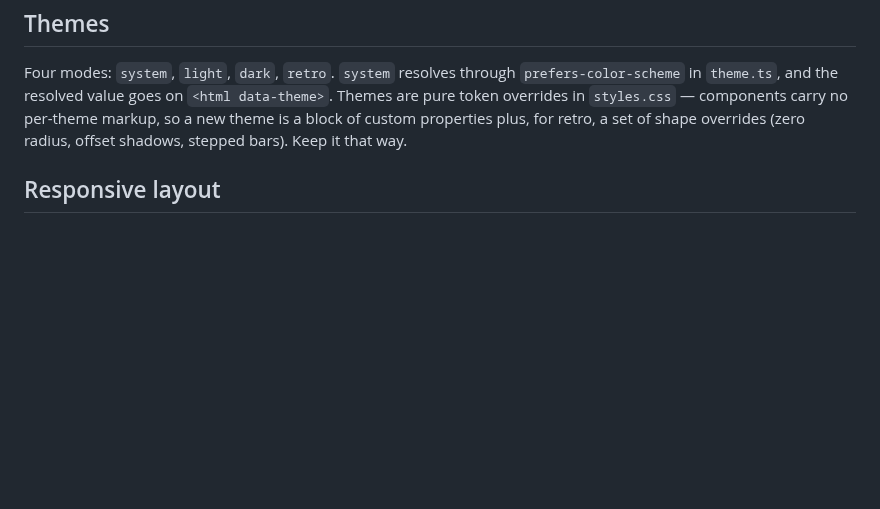
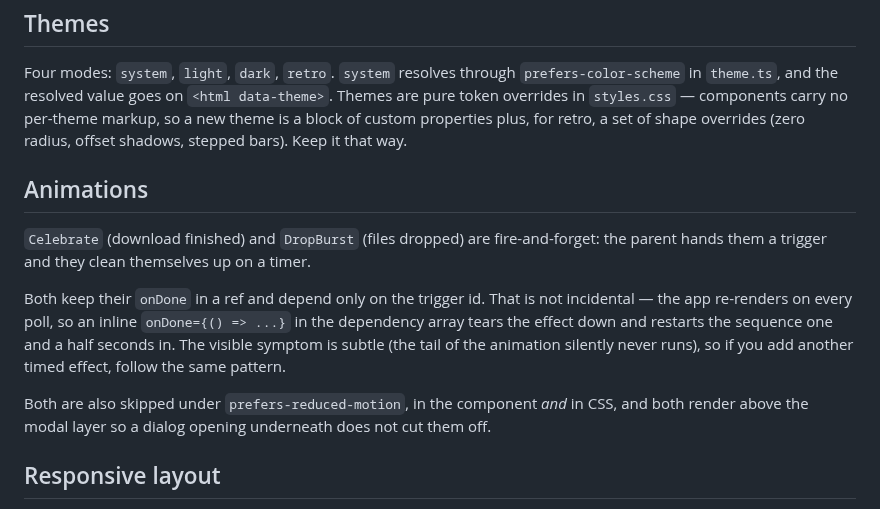
Before and after one commit to JohanLindvall/Cascade, a Markdown page: CLAUDE.md, the part around the change. Rendered like a GitHub page; blank space fills up the shorter version.

```diff
--- a/CLAUDE.md
+++ b/CLAUDE.md
@@ -158,6 +158,20 @@ Four modes: `system`, `light`, `dark`, `retro`. `system` resolves through `prefe
 plus, for retro, a set of shape overrides (zero radius, offset shadows, stepped bars). Keep it that
 way.
 
+## Animations
+
+`Celebrate` (download finished) and `DropBurst` (files dropped) are fire-and-forget: the parent
+hands them a trigger and they clean themselves up on a timer.
+
+Both keep their `onDone` in a ref and depend only on the trigger id. That is not incidental — the
+app re-renders on every poll, so an inline `onDone={() => ...}` in the dependency array tears the
+effect down and restarts the sequence one and a half seconds in. The visible symptom is subtle
+(the tail of the animation silently never runs), so if you add another timed effect, follow the
+same pattern.
+
+Both are also skipped under `prefers-reduced-motion`, in the component *and* in CSS, and both
+render above the modal layer so a dialog opening underneath does not cut them off.
+
 ## Responsive layout
 
 Breakpoints live in `styles.css` and, where a component has to change rather than restyle, in
```
Also changed, not shown: README.md (+6 -0 lines), docs/screenshot-drop-burst.png (added), 4 other files.
